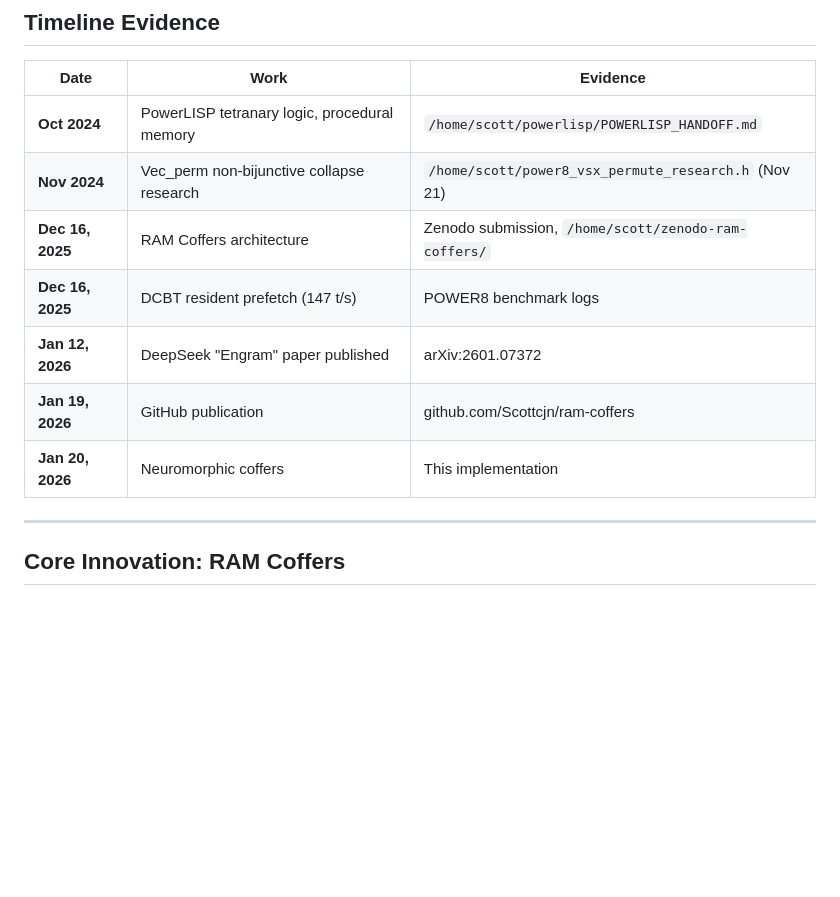
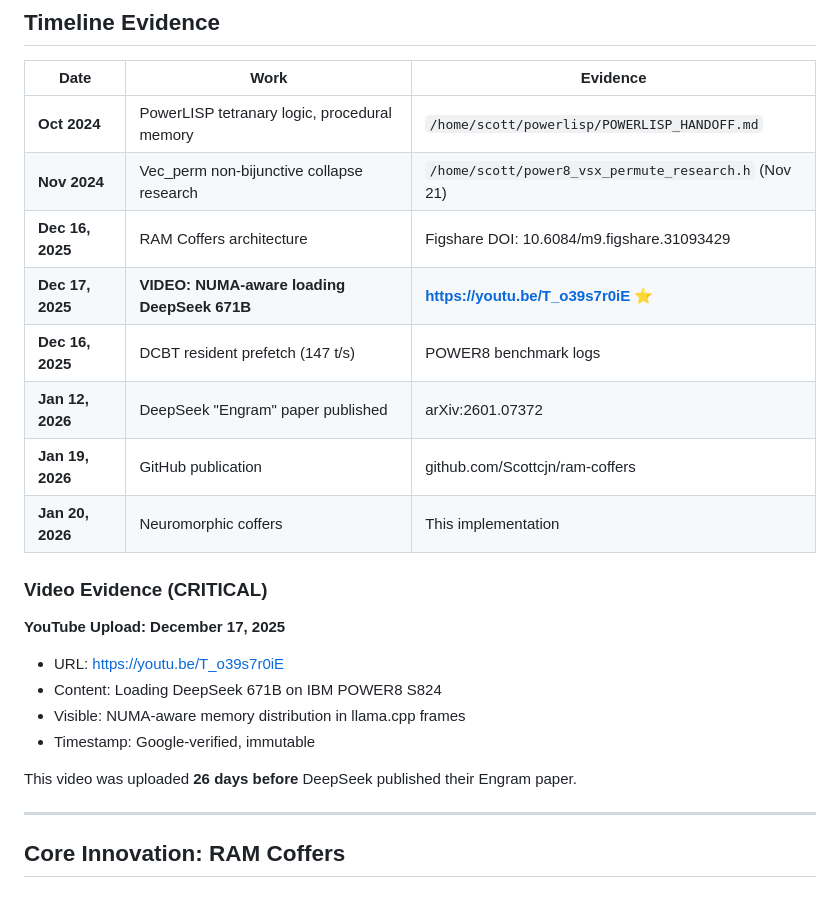
Before and after one commit to Scottcjn/ram-coffers, a Markdown page: PRIORITY_CLAIM.md, the part around the change. GitHub-like rendering; blank space fills up the shorter version.

```diff
--- a/PRIORITY_CLAIM.md
+++ b/PRIORITY_CLAIM.md
@@ -25,11 +25,22 @@ This document establishes priority for the following innovations, all of which *
 |------|------|----------|
 | **Oct 2024** | PowerLISP tetranary logic, procedural memory | `/home/scott/powerlisp/POWERLISP_HANDOFF.md` |
 | **Nov 2024** | Vec_perm non-bijunctive collapse research | `/home/scott/power8_vsx_permute_research.h` (Nov 21) |
-| **Dec 16, 2025** | RAM Coffers architecture | Zenodo submission, `/home/scott/zenodo-ram-coffers/` |
+| **Dec 16, 2025** | RAM Coffers architecture | Figshare DOI: 10.6084/m9.figshare.31093429 |
+| **Dec 17, 2025** | **VIDEO: NUMA-aware loading DeepSeek 671B** | **https://youtu.be/T_o39s7r0iE** ⭐ |
 | **Dec 16, 2025** | DCBT resident prefetch (147 t/s) | POWER8 benchmark logs |
 | **Jan 12, 2026** | DeepSeek "Engram" paper published | arXiv:2601.07372 |
 | **Jan 19, 2026** | GitHub publication | github.com/Scottcjn/ram-coffers |
 | **Jan 20, 2026** | Neuromorphic coffers | This implementation |
+
+### Video Evidence (CRITICAL)
+
+**YouTube Upload: December 17, 2025**
+- URL: https://youtu.be/T_o39s7r0iE
+- Content: Loading DeepSeek 671B on IBM POWER8 S824
+- Visible: NUMA-aware memory distribution in llama.cpp frames
+- Timestamp: Google-verified, immutable
+
+This video was uploaded **26 days before** DeepSeek published their Engram paper.
 
 ---
 
```
Also changed, not shown: DEEPSEEK_COMPARISON.md (+14 -0 lines).
